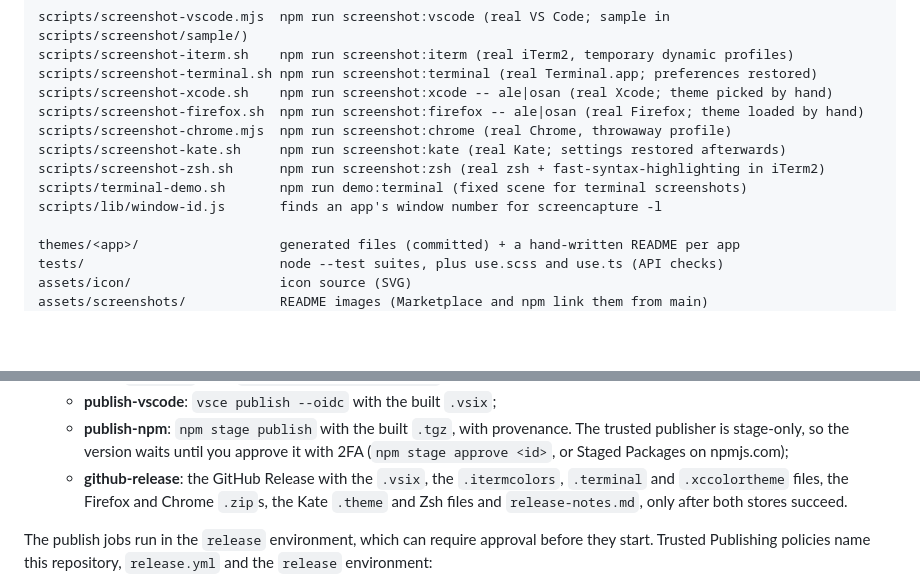
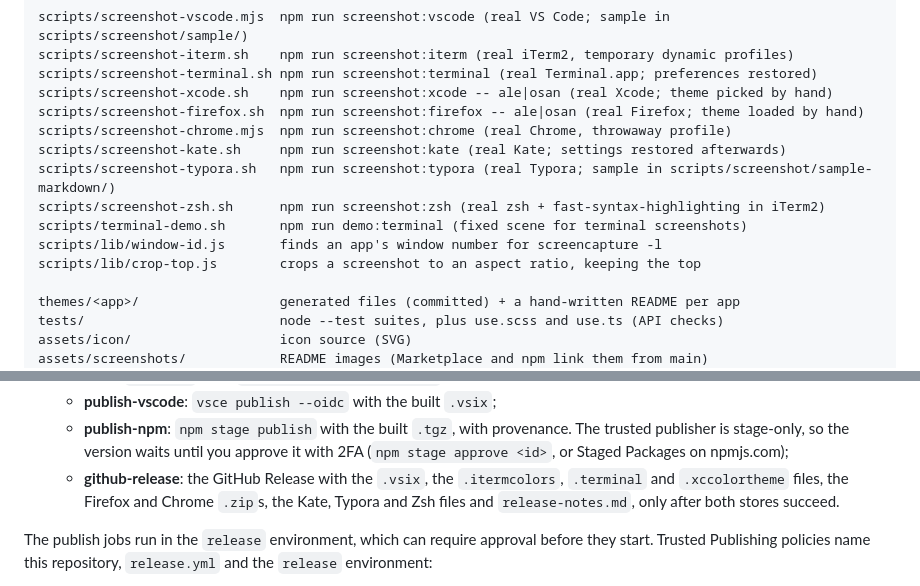
Before and after one commit to ayoolaao/ile-oyo-theme, a Markdown page: docs/architecture.md, 2 parts joined by grey strips. GitHub-like rendering; blank space fills up the shorter version.

```diff
--- a/docs/architecture.md
+++ b/docs/architecture.md
@@ -69,9 +70,11 @@ scripts/screenshot-xcode.sh    npm run screenshot:xcode -- ale|osan (real Xcode;
 scripts/screenshot-firefox.sh  npm run screenshot:firefox -- ale|osan (real Firefox; theme loaded by hand)
 scripts/screenshot-chrome.mjs  npm run screenshot:chrome (real Chrome, throwaway profile)
 scripts/screenshot-kate.sh     npm run screenshot:kate (real Kate; settings restored afterwards)
+scripts/screenshot-typora.sh   npm run screenshot:typora (real Typora; sample in scripts/screenshot/sample-markdown/)
 scripts/screenshot-zsh.sh      npm run screenshot:zsh (real zsh + fast-syntax-highlighting in iTerm2)
 scripts/terminal-demo.sh       npm run demo:terminal (fixed scene for terminal screenshots)
 scripts/lib/window-id.js       finds an app's window number for screencapture -l
+scripts/lib/crop-top.js        crops a screenshot to an aspect ratio, keeping the top
 
 themes/<app>/                  generated files (committed) + a hand-written README per app
 tests/                         node --test suites, plus use.scss and use.ts (API checks)
@@ -351,7 +371,7 @@ Connect), so no publishing tokens exist anywhere.
      until you approve it with 2FA (`npm stage approve <id>`, or Staged
      Packages on npmjs.com);
    - **github-release**: the GitHub Release with the `.vsix`, the
-     `.itermcolors`, `.terminal` and `.xccolortheme` files, the Firefox and Chrome `.zip`s, the Kate `.theme` and Zsh files and `release-notes.md`, only after both stores succeed.
+     `.itermcolors`, `.terminal` and `.xccolortheme` files, the Firefox and Chrome `.zip`s, the Kate, Typora and Zsh files and `release-notes.md`, only after both stores succeed.
 
 The publish jobs run in the `release` environment, which can require approval
 before they start. Trusted Publishing policies name this repository,
```
Also changed, not shown: other parts of docs/architecture.md (+22 -4 lines), CHANGELOG.md (+2 -0 lines), README.md (+2 -1 lines), themes/typora/README.md (added, +44 -0 lines), assets/screenshots/typora-ale.png (added), assets/screenshots/typora-osan.png (added), 11 other files.
